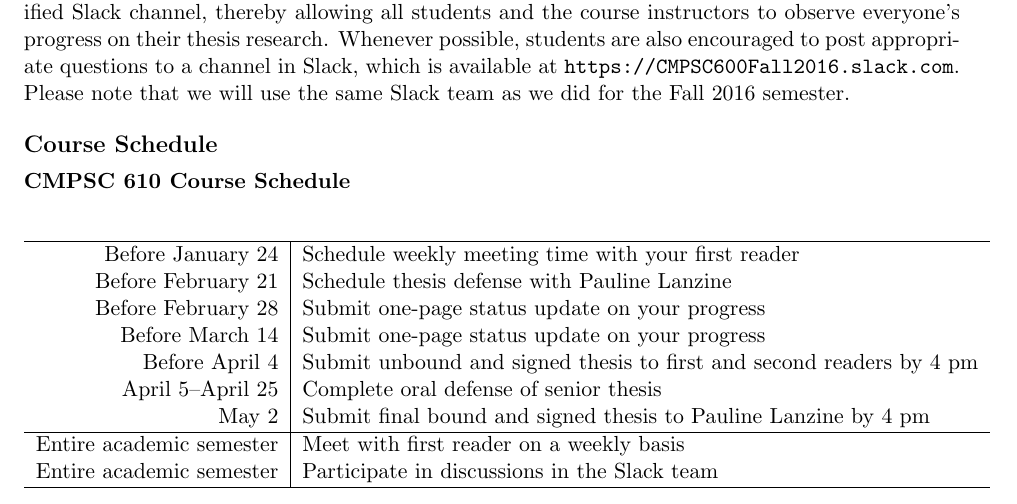
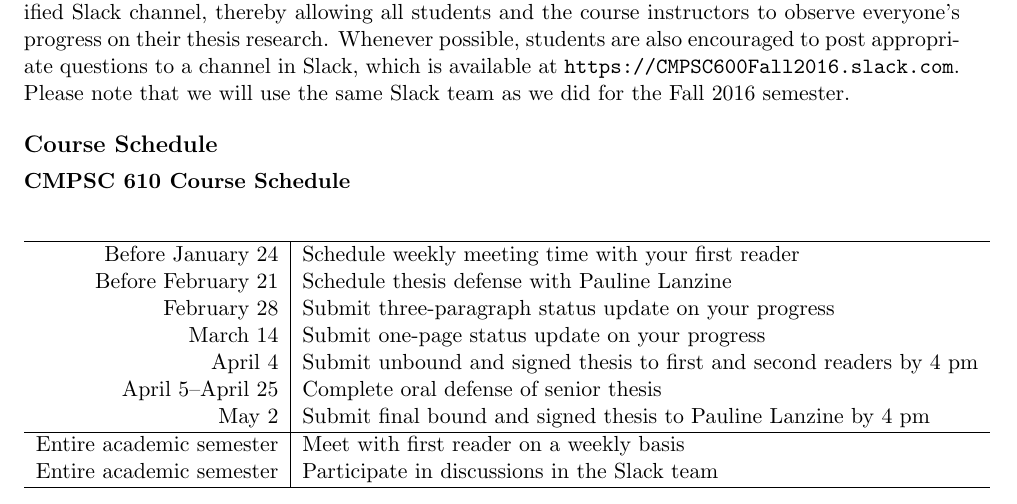
Before and after one commit to gkapfham/cs60061020162017, a LaTeX document (syllabus/cs610Spring2017_syllabus.tex): part of page 1 of 4, cut so that both start at the same text. Compiled offline with pdfLaTeX.

Commit message:
Updating the cs610Spring2017_syllabus to include more details about the deadlines.

```diff
--- a/syllabus/cs610Spring2017_syllabus.tex
+++ b/syllabus/cs610Spring2017_syllabus.tex
@@ -72,13 +72,13 @@ semester.
 \begin{tabular}{r|l}
 \hline
 
-Before January 24   & Schedule weekly meeting time with your first reader \\
-Before February 21  & Schedule thesis defense with Pauline Lanzine \\
-Before February 28  & Submit one-page status update on your progress \\
-Before March 14     & Submit one-page status update on your progress \\
-Before April 4      & Submit unbound and signed thesis to first and second readers by 4 pm \\
-April 5--April 25   & Complete oral defense of senior thesis \\
-May 2               & Submit final bound and signed thesis to Pauline Lanzine by 4 pm\\
+Before January 24  & Schedule weekly meeting time with your first reader \\
+Before February 21 & Schedule thesis defense with Pauline Lanzine \\
+February 28        & Submit three-paragraph status update on your progress \\
+March 14           & Submit one-page status update on your progress \\
+April 4            & Submit unbound and signed thesis to first and second readers by 4 pm \\
+April 5--April 25  & Complete oral defense of senior thesis \\
+May 2              & Submit final bound and signed thesis to Pauline Lanzine by 4 pm\\
 
 \hline
 Entire academic semester & Meet with first reader on a weekly basis \\
```
Also changed, not shown: syllabus/cs610Spring2017_syllabus.tex (1 more changed lines).
